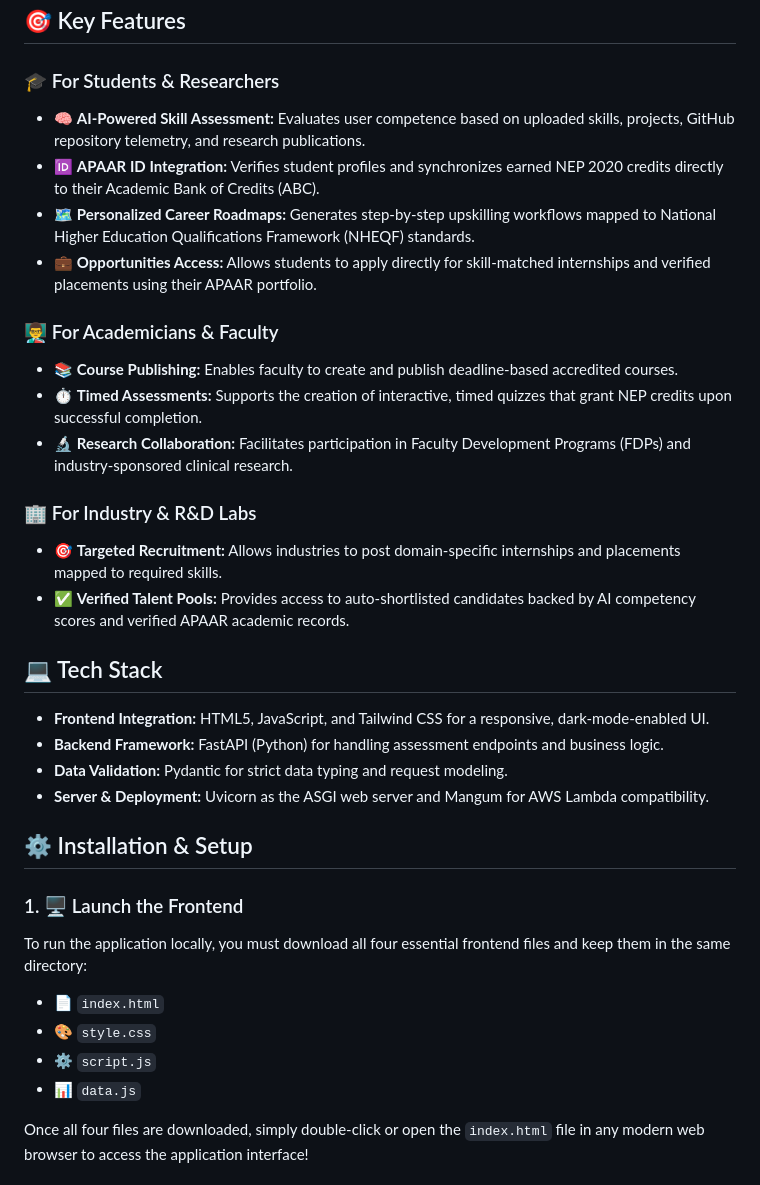
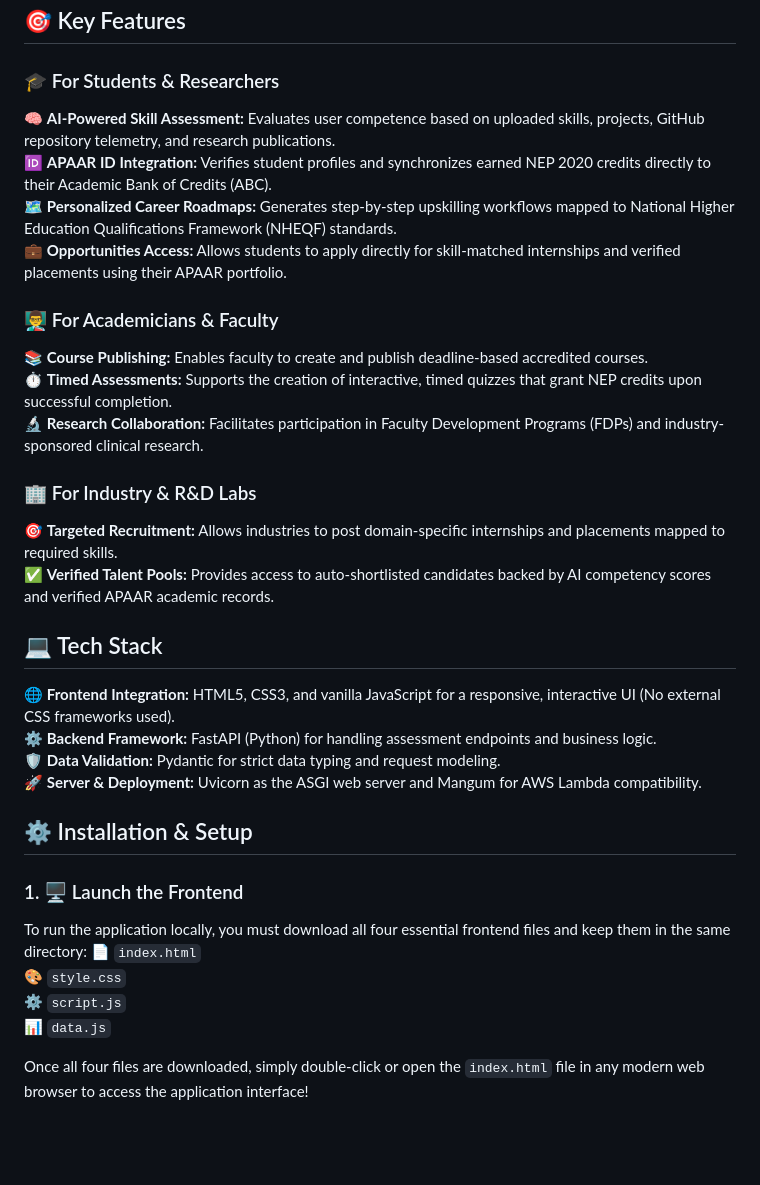
Before and after one commit to AymanKazi07/Team-SkillBridge---SIH-26, a Markdown page: README.md, the part around the change. Rendered like a GitHub page; blank space fills up the shorter version.

Commit message:
Refine README.md for key features and tech stack
Updated key features and tech stack sections for clarity and consistency.

```diff
--- a/README.md
+++ b/README.md
@@ -12,35 +12,35 @@ The platform automates skill profiling across specialized domains including Tech
 ## 🎯 Key Features
 
 ### 🎓 For Students & Researchers
-* 🧠 **AI-Powered Skill Assessment:** Evaluates user competence based on uploaded skills, projects, GitHub repository telemetry, and research publications.
-* 🆔 **APAAR ID Integration:** Verifies student profiles and synchronizes earned NEP 2020 credits directly to their Academic Bank of Credits (ABC).
-* 🗺️ **Personalized Career Roadmaps:** Generates step-by-step upskilling workflows mapped to National Higher Education Qualifications Framework (NHEQF) standards.
-* 💼 **Opportunities Access:** Allows students to apply directly for skill-matched internships and verified placements using their APAAR portfolio.
+🧠 **AI-Powered Skill Assessment:** Evaluates user competence based on uploaded skills, projects, GitHub repository telemetry, and research publications.
+🆔 **APAAR ID Integration:** Verifies student profiles and synchronizes earned NEP 2020 credits directly to their Academic Bank of Credits (ABC).
+🗺️ **Personalized Career Roadmaps:** Generates step-by-step upskilling workflows mapped to National Higher Education Qualifications Framework (NHEQF) standards.
+💼 **Opportunities Access:** Allows students to apply directly for skill-matched internships and verified placements using their APAAR portfolio.
 
 ### 👨‍🏫 For Academicians & Faculty
-* 📚 **Course Publishing:** Enables faculty to create and publish deadline-based accredited courses.
-* ⏱️ **Timed Assessments:** Supports the creation of interactive, timed quizzes that grant NEP credits upon successful completion.
-* 🔬 **Research Collaboration:** Facilitates participation in Faculty Development Programs (FDPs) and industry-sponsored clinical research.
+📚 **Course Publishing:** Enables faculty to create and publish deadline-based accredited courses.
+⏱️ **Timed Assessments:** Supports the creation of interactive, timed quizzes that grant NEP credits upon successful completion.
+🔬 **Research Collaboration:** Facilitates participation in Faculty Development Programs (FDPs) and industry-sponsored clinical research.
 
 ### 🏢 For Industry & R&D Labs
-* 🎯 **Targeted Recruitment:** Allows industries to post domain-specific internships and placements mapped to required skills.
-* ✅ **Verified Talent Pools:** Provides access to auto-shortlisted candidates backed by AI competency scores and verified APAAR academic records.
+🎯 **Targeted Recruitment:** Allows industries to post domain-specific internships and placements mapped to required skills.
+✅ **Verified Talent Pools:** Provides access to auto-shortlisted candidates backed by AI competency scores and verified APAAR academic records.
 
 ## 💻 Tech Stack
 
-* **Frontend Integration:** HTML5, JavaScript, and Tailwind CSS for a responsive, dark-mode-enabled UI.
-* **Backend Framework:** FastAPI (Python) for handling assessment endpoints and business logic.
-* **Data Validation:** Pydantic for strict data typing and request modeling.
-* **Server & Deployment:** Uvicorn as the ASGI web server and Mangum for AWS Lambda compatibility.
+🌐 **Frontend Integration:** HTML5, CSS3, and vanilla JavaScript for a responsive, interactive UI (No external CSS frameworks used).
+⚙️ **Backend Framework:** FastAPI (Python) for handling assessment endpoints and business logic.
+🛡️ **Data Validation:** Pydantic for strict data typing and request modeling.
+🚀 **Server & Deployment:** Uvicorn as the ASGI web server and Mangum for AWS Lambda compatibility.
 
 ## ⚙️ Installation & Setup
 
 ### 1. 🖥️ Launch the Frontend
 To run the application locally, you must download all four essential frontend files and keep them in the same directory:
-* 📄 `index.html`
-* 🎨 `style.css`
-* ⚙️ `script.js`
-* 📊 `data.js`
+📄 `index.html`
+🎨 `style.css`
+⚙️ `script.js`
+📊 `data.js`
 
 Once all four files are downloaded, simply double-click or open the `index.html` file in any modern web browser to access the application interface!
 
```
